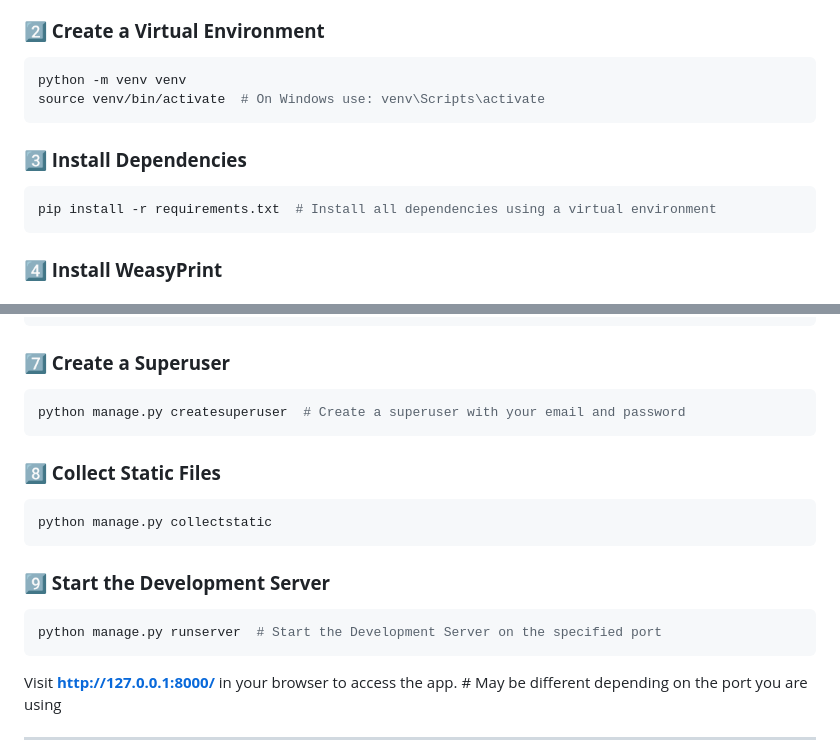
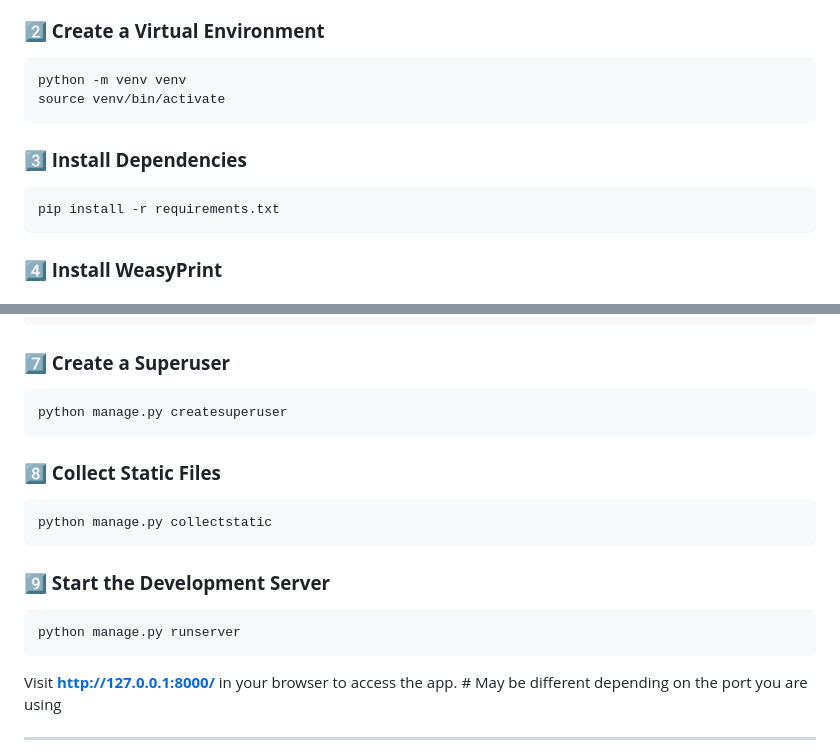
Before and after one commit to Phinatech/MTN_momo_project, a Markdown page: README.md, 2 parts joined by grey strips. GitHub-like rendering.

Commit message:
working on th readme file

````diff
--- a/README.md
+++ b/README.md
@@ -34,12 +34,12 @@ cd JudithMomoAPI
 ### **2️⃣ Create a Virtual Environment**
 ```bash
 python -m venv venv
-source venv/bin/activate  # On Windows use: venv\Scripts\activate
+source venv/bin/activate
 ```
 
 ### **3️⃣ Install Dependencies**
 ```bash
-pip install -r requirements.txt  # Install all dependencies using a virtual environment
+pip install -r requirements.txt
 ```
 
 ### **4️⃣ Install WeasyPrint**
@@ -73,7 +73,7 @@ python manage.py migrate
 
 ### **7️⃣ Create a Superuser**
 ```bash
-python manage.py createsuperuser  # Create a superuser with your email and password
+python manage.py createsuperuser
 ```
 
 ### **8️⃣ Collect Static Files**
@@ -83,7 +83,7 @@ python manage.py collectstatic
 
 ### **9️⃣ Start the Development Server**
 ```bash
-python manage.py runserver  # Start the Development Server on the specified port
+python manage.py runserver
 ```
 Visit **http://127.0.0.1:8000/** in your browser to access the app. # May be different depending on the port you are using
 
````
